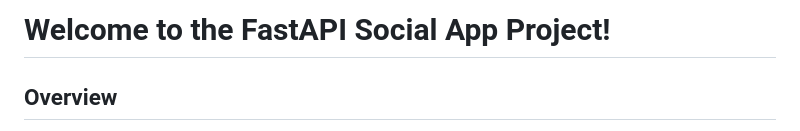
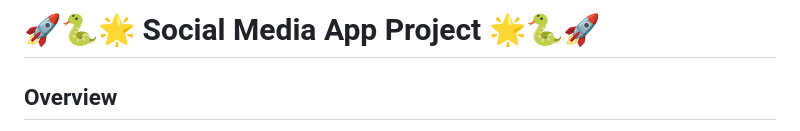
Before and after one commit to lilibethocando/fastapi_project, a Markdown page: README.md, the part around the change. GitHub-like rendering.

```diff
--- a/README.md
+++ b/README.md
@@ -1,4 +1,4 @@
-# Welcome to the FastAPI Social App Project!
+# 🚀🐍🌟 Social Media App Project 🌟🐍🚀
 
 ## Overview
 Welcome to the exciting world of our FastAPI-based social app, a hub of Python-powered API development. This repository houses a compact yet robust social media application. Designed with innovation in mind, the app's core functionality revolves around creating, refining, and removing posts, user management, authentication, and empowering users to cast their votes on engaging posts.
```
